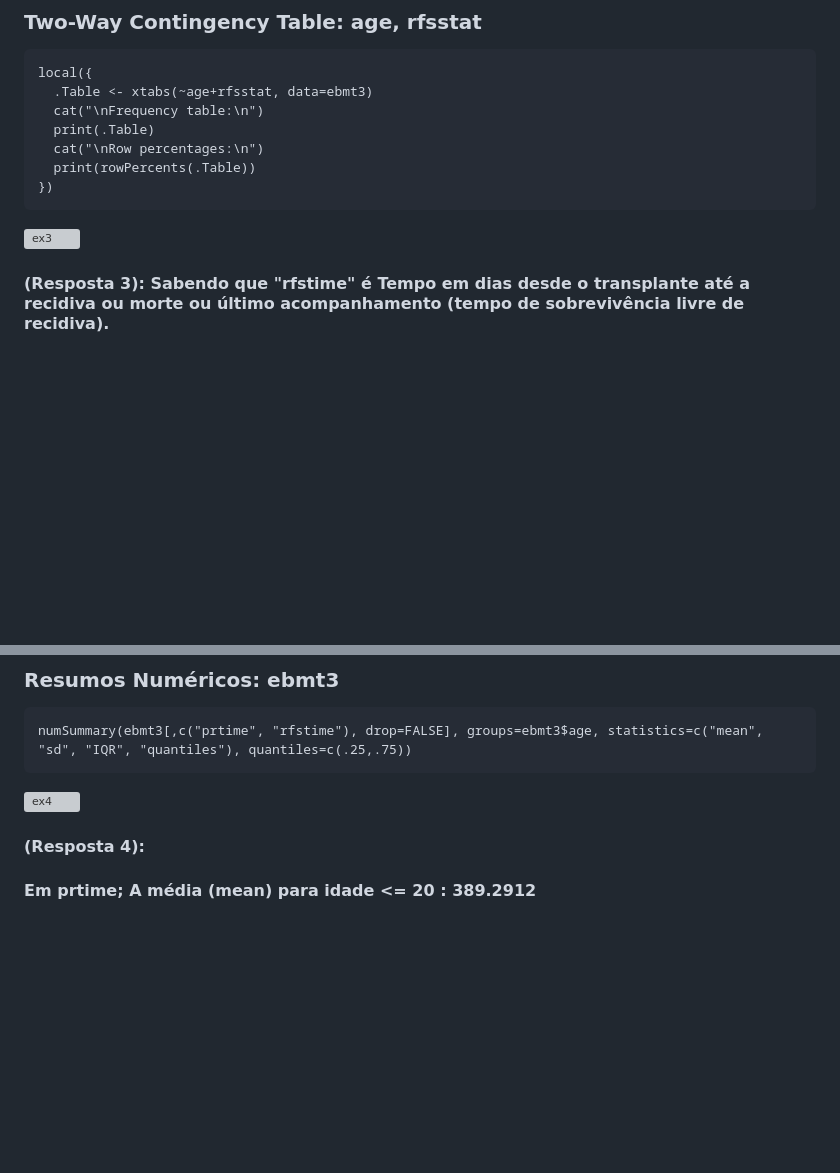
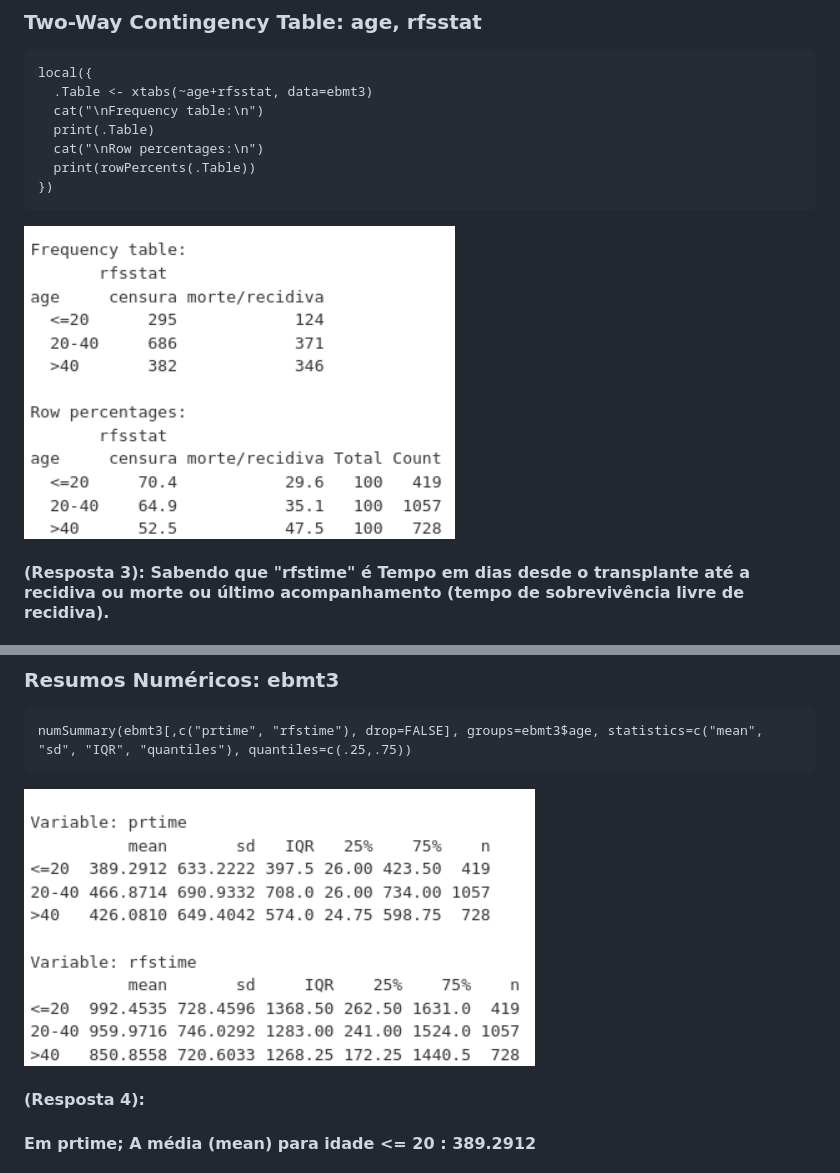
Before and after one commit to thallescotta/R_comander, a Markdown page: README.md, 2 parts joined by grey strips. Drawn GitHub-style; blank space fills up the shorter version; grey boxes are pictures that could not be loaded.

````diff
--- a/README.md
+++ b/README.md
@@ -90,7 +90,7 @@ local({
 })
 ```
 
-![ex3](https://github.com/thallescotta/R_comander/blob/master/figure/3)
+![ex3](https://github.com/thallescotta/R_comander/blob/master/figure/3.png)
 
 #### (Resposta 3): Sabendo que "rfstime" é Tempo em dias desde o transplante até a recidiva ou morte ou último acompanhamento (tempo de sobrevivência livre de recidiva).
 #### Pacientes com idade <=20 anos: 70.4% sobreviveram (censura), 29.6% enfrentaram morte ou recidiva.
@@ -109,7 +109,7 @@ library(e1071, pos=17)
 numSummary(ebmt3[,c("prtime", "rfstime"), drop=FALSE], groups=ebmt3$age, statistics=c("mean", "sd", "IQR", "quantiles"), quantiles=c(.25,.75))
 ```
 
-![ex4](https://github.com/thallescotta/R_comander/blob/master/figure/4)
+![ex4](https://github.com/thallescotta/R_comander/blob/master/figure/4.png)
 
 #### (Resposta 4):
 #### Em prtime; A média (mean) para idade <= 20 : 389.2912
````
